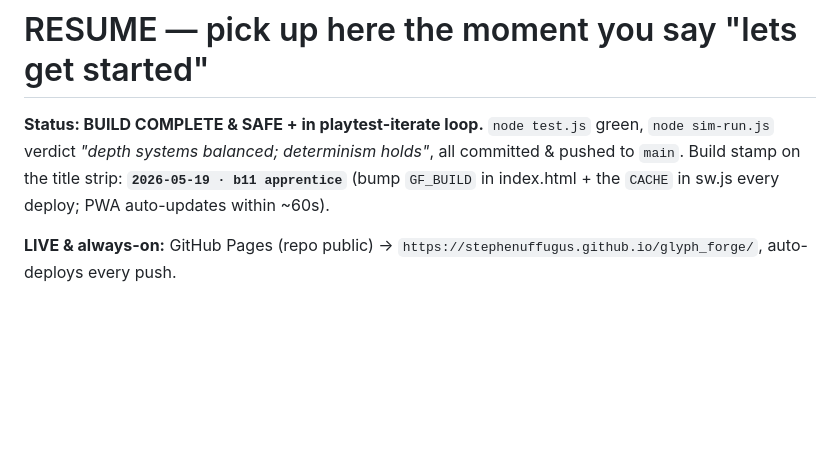
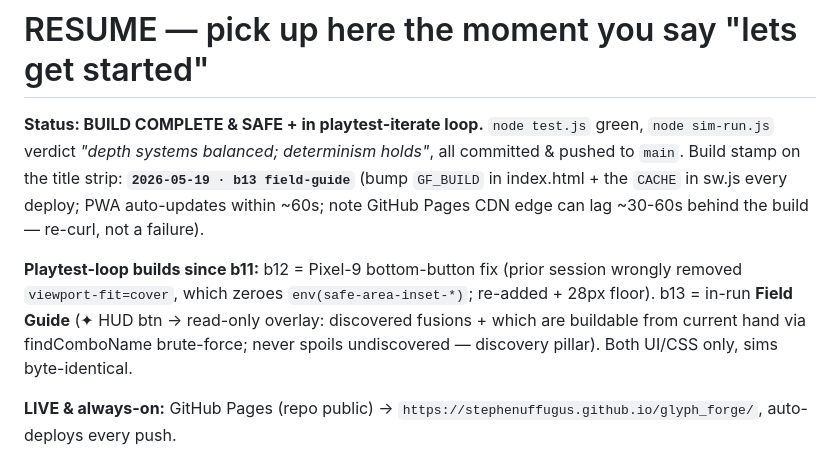
Before and after one commit to Stephenuffugus/glyph_forge, a Markdown page: RESUME.md, the part around the change. Rendered like a GitHub page; blank space fills up the shorter version.

Commit message:
RESUME: sync to b13 (b12 bottombar-fix, b13 field-guide)
Doc-only; game/index.html unchanged, b13 stays byte-identical.

Co-Authored-By: Claude Opus 4.7 (1M context) <noreply@anthropic.com>

```diff
--- a/RESUME.md
+++ b/RESUME.md
@@ -3,8 +3,16 @@
 **Status: BUILD COMPLETE & SAFE + in playtest-iterate loop.** `node test.js`
 green, `node sim-run.js` verdict *"depth systems balanced; determinism holds"*,
 all committed & pushed to `main`. Build stamp on the title strip:
-**`2026-05-19 · b11 apprentice`** (bump `GF_BUILD` in index.html + the
-`CACHE` in sw.js every deploy; PWA auto-updates within ~60s).
+**`2026-05-19 · b13 field-guide`** (bump `GF_BUILD` in index.html + the
+`CACHE` in sw.js every deploy; PWA auto-updates within ~60s; note GitHub
+Pages CDN edge can lag ~30-60s behind the build — re-curl, not a failure).
+
+**Playtest-loop builds since b11:** b12 = Pixel-9 bottom-button fix (prior
+session wrongly removed `viewport-fit=cover`, which zeroes
+`env(safe-area-inset-*)`; re-added + 28px floor). b13 = in-run **Field
+Guide** (✦ HUD btn → read-only overlay: discovered fusions + which are
+buildable from current hand via findComboName brute-force; never spoils
+undiscovered — discovery pillar). Both UI/CSS only, sims byte-identical.
 
 **LIVE & always-on:** GitHub Pages (repo public) →
 `https://stephenuffugus.github.io/glyph_forge/`, auto-deploys every push.
```
